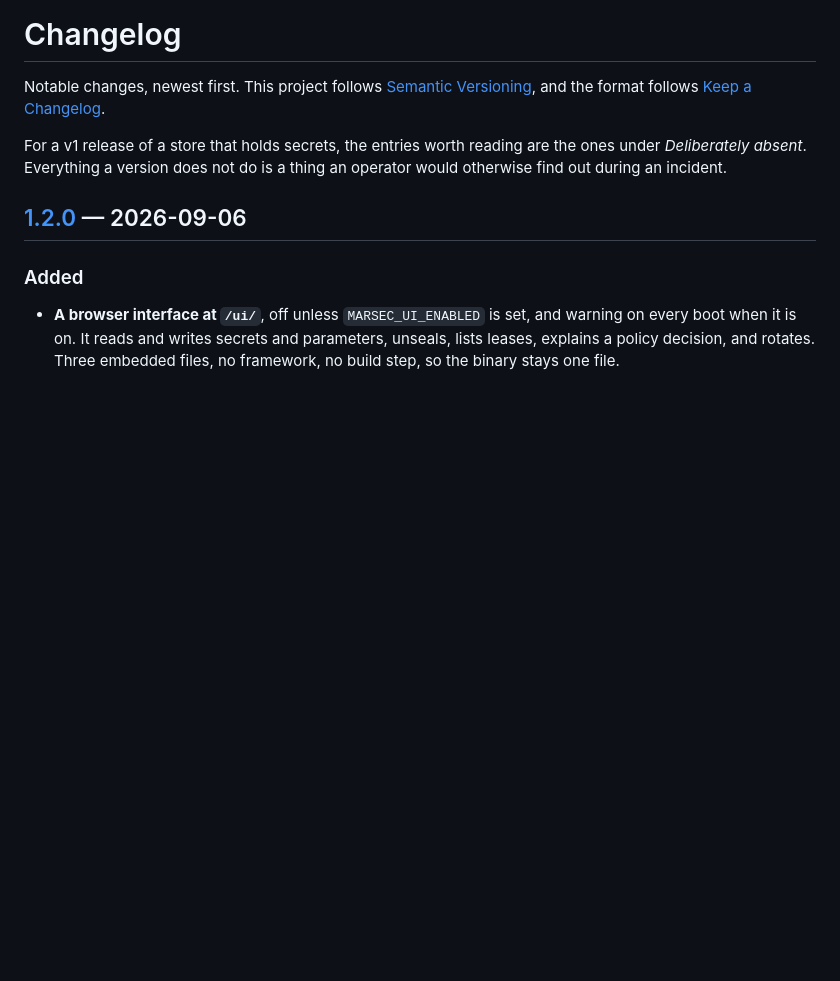
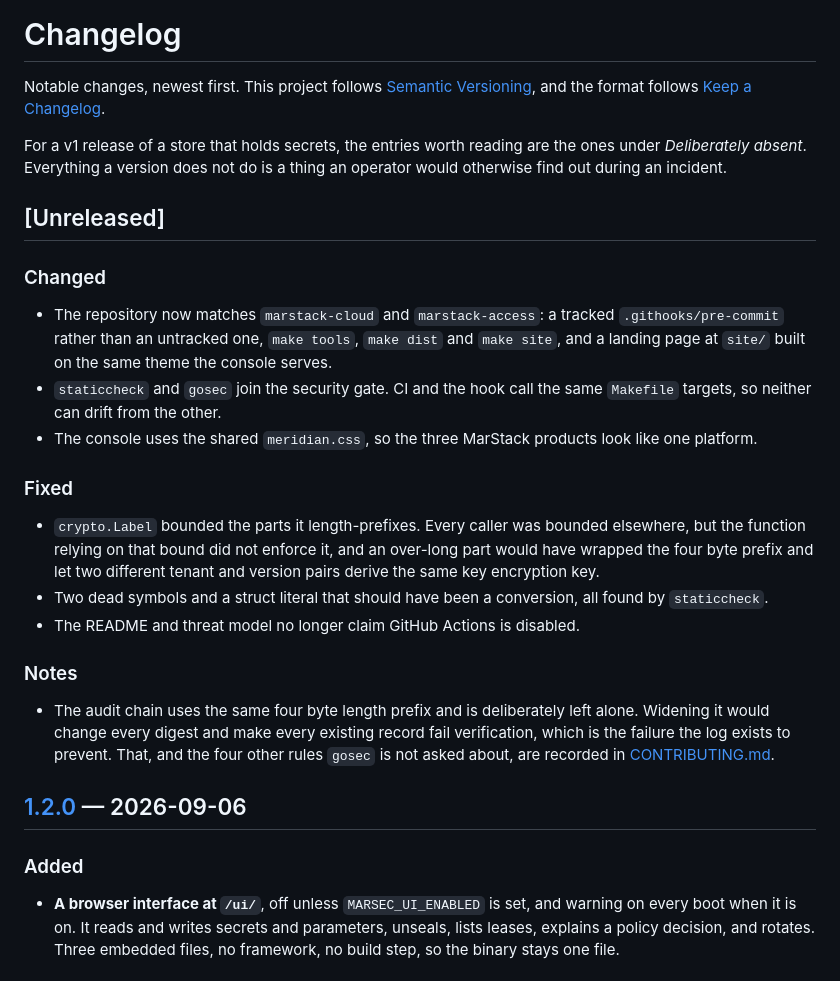
Before and after one commit to MarStack-Labs/marstack-secrets, a Markdown page: CHANGELOG.md, the part around the change. Rendered like a GitHub page; blank space fills up the shorter version.

```diff
--- a/CHANGELOG.md
+++ b/CHANGELOG.md
@@ -6,6 +6,33 @@ and the format follows [Keep a Changelog](https://keepachangelog.com/en/1.1.0/).
 For a v1 release of a store that holds secrets, the entries worth reading are the ones under
 *Deliberately absent*. Everything a version does not do is a thing an operator would otherwise find
 out during an incident.
+
+## [Unreleased]
+
+### Changed
+
+- The repository now matches `marstack-cloud` and `marstack-access`: a tracked `.githooks/pre-commit`
+  rather than an untracked one, `make tools`, `make dist` and `make site`, and a landing page at
+  `site/` built on the same theme the console serves.
+- `staticcheck` and `gosec` join the security gate. CI and the hook call the same `Makefile` targets,
+  so neither can drift from the other.
+- The console uses the shared `meridian.css`, so the three MarStack products look like one platform.
+
+### Fixed
+
+- `crypto.Label` bounded the parts it length-prefixes. Every caller was bounded elsewhere, but the
+  function relying on that bound did not enforce it, and an over-long part would have wrapped the
+  four byte prefix and let two different tenant and version pairs derive the same key encryption key.
+- Two dead symbols and a struct literal that should have been a conversion, all found by
+  `staticcheck`.
+- The README and threat model no longer claim GitHub Actions is disabled.
+
+### Notes
+
+- The audit chain uses the same four byte length prefix and is deliberately left alone. Widening it
+  would change every digest and make every existing record fail verification, which is the failure
+  the log exists to prevent. That, and the four other rules `gosec` is not asked about, are recorded
+  in [CONTRIBUTING.md](CONTRIBUTING.md).
 
 ## [1.2.0] — 2026-09-06
 
```
Also changed, not shown: README.md (+10 -5 lines), docs/THREAT-MODEL.md (+5 -3 lines).
